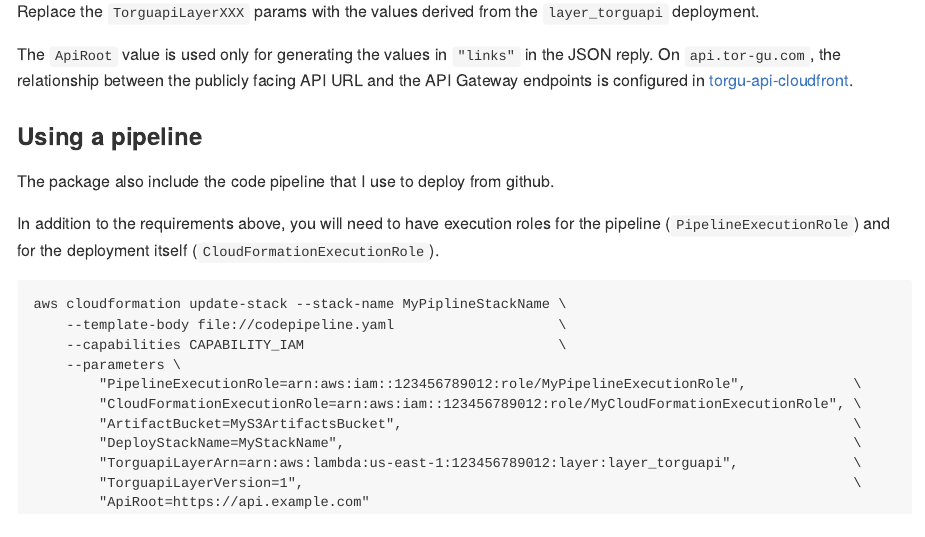
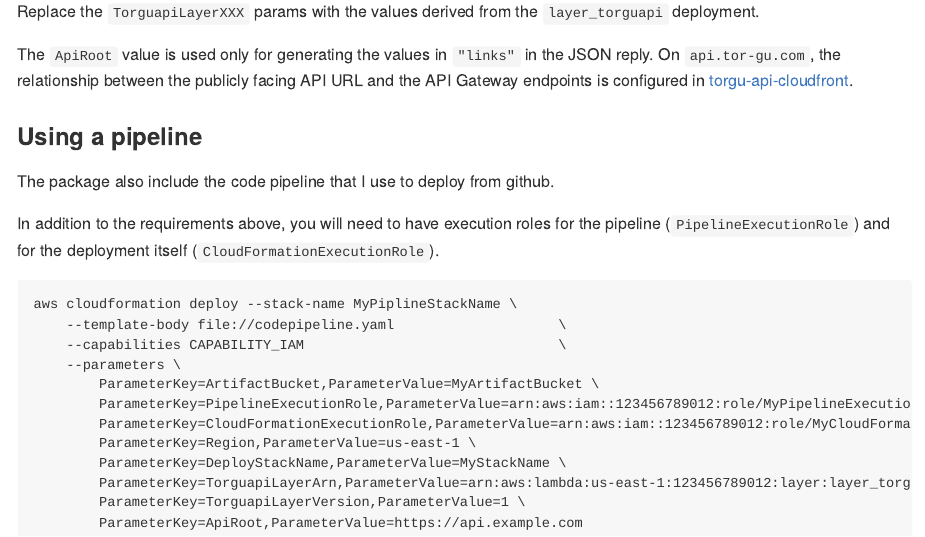
Before and after one commit to tor-gu/njmunicipalities-api, an R Markdown document (README.Rmd): the page in a window 1100 px wide, from 2690 px down. The pictures show the output file README.md that the author committed with the source, drawn offline in the style of GitHub.

Commit message:
Fix pipeline deploy in README.

````diff
--- a/README.Rmd
+++ b/README.Rmd
@@ -114,15 +114,16 @@ pipeline (`PipelineExecutionRole`) and for the deployment itself
 (`CloudFormationExecutionRole`).
 
 ```
-aws cloudformation update-stack --stack-name MyPiplineStackName \
+aws cloudformation deploy --stack-name MyPiplineStackName \
 	--template-body file://codepipeline.yaml 					\
 	--capabilities CAPABILITY_IAM								\
 	--parameters \
-        "PipelineExecutionRole=arn:aws:iam::123456789012:role/MyPipelineExecutionRole",             \
-        "CloudFormationExecutionRole=arn:aws:iam::123456789012:role/MyCloudFormationExecutionRole", \
-        "ArtifactBucket=MyS3ArtifactsBucket",                                                       \
-        "DeployStackName=MyStackName",                                                              \
-        "TorguapiLayerArn=arn:aws:lambda:us-east-1:123456789012:layer:layer_torguapi",              \
-        "TorguapiLayerVersion=1",                                                                   \
-        "ApiRoot=https://api.example.com"
+        ParameterKey=ArtifactBucket,ParameterValue=MyArtifactBucket \
+		ParameterKey=PipelineExecutionRole,ParameterValue=arn:aws:iam::123456789012:role/MyPipelineExecutionRole \
+		ParameterKey=CloudFormationExecutionRole,ParameterValue=arn:aws:iam::123456789012:role/MyCloudFormationExecutionRole \
+		ParameterKey=Region,ParameterValue=us-east-1 \
+        ParameterKey=DeployStackName,ParameterValue=MyStackName \
+        ParameterKey=TorguapiLayerArn,ParameterValue=arn:aws:lambda:us-east-1:123456789012:layer:layer_torguapi \
+        ParameterKey=TorguapiLayerVersion,ParameterValue=1 \
+        ParameterKey=ApiRoot,ParameterValue=https://api.example.com
 ```
````
Also changed, not shown: README.md.
